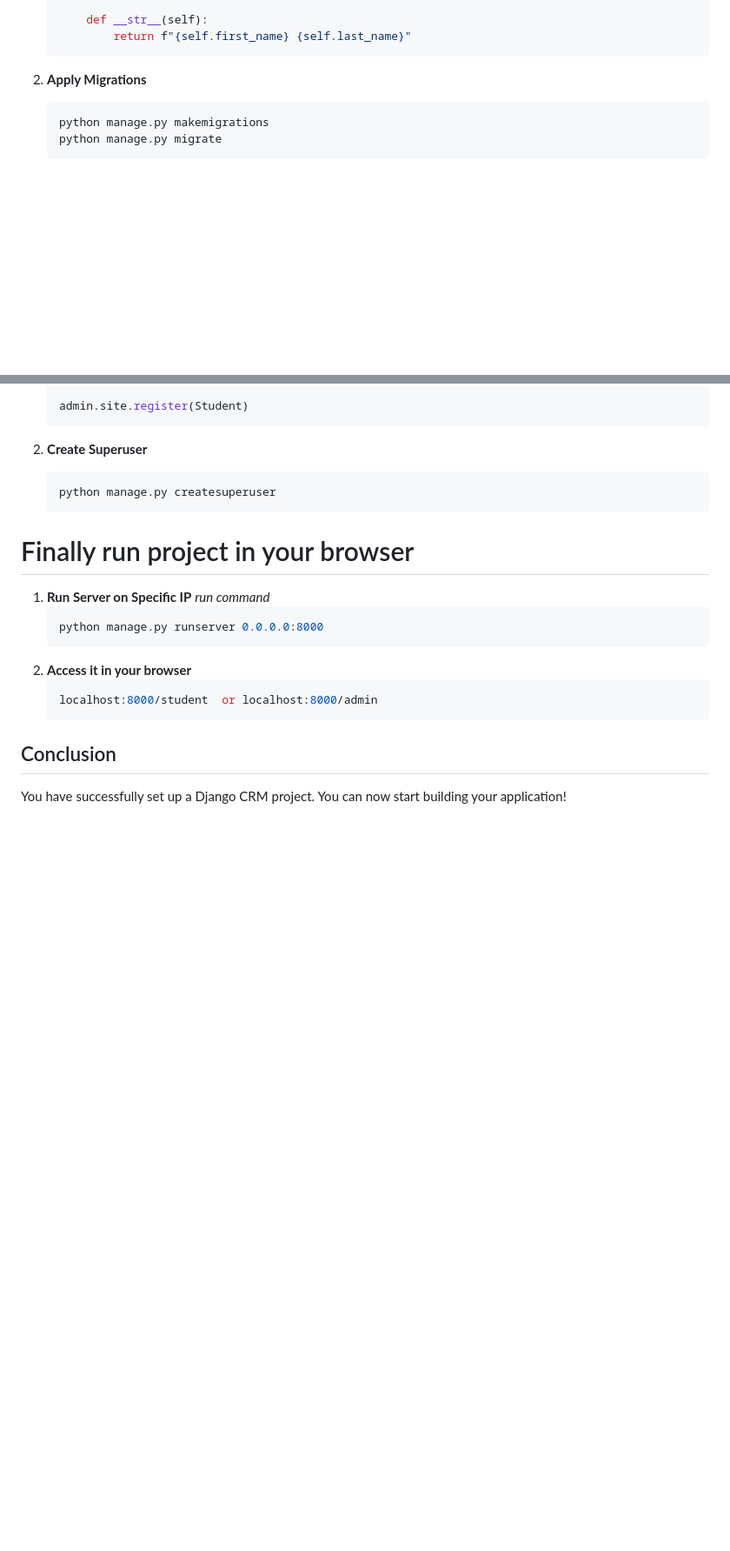
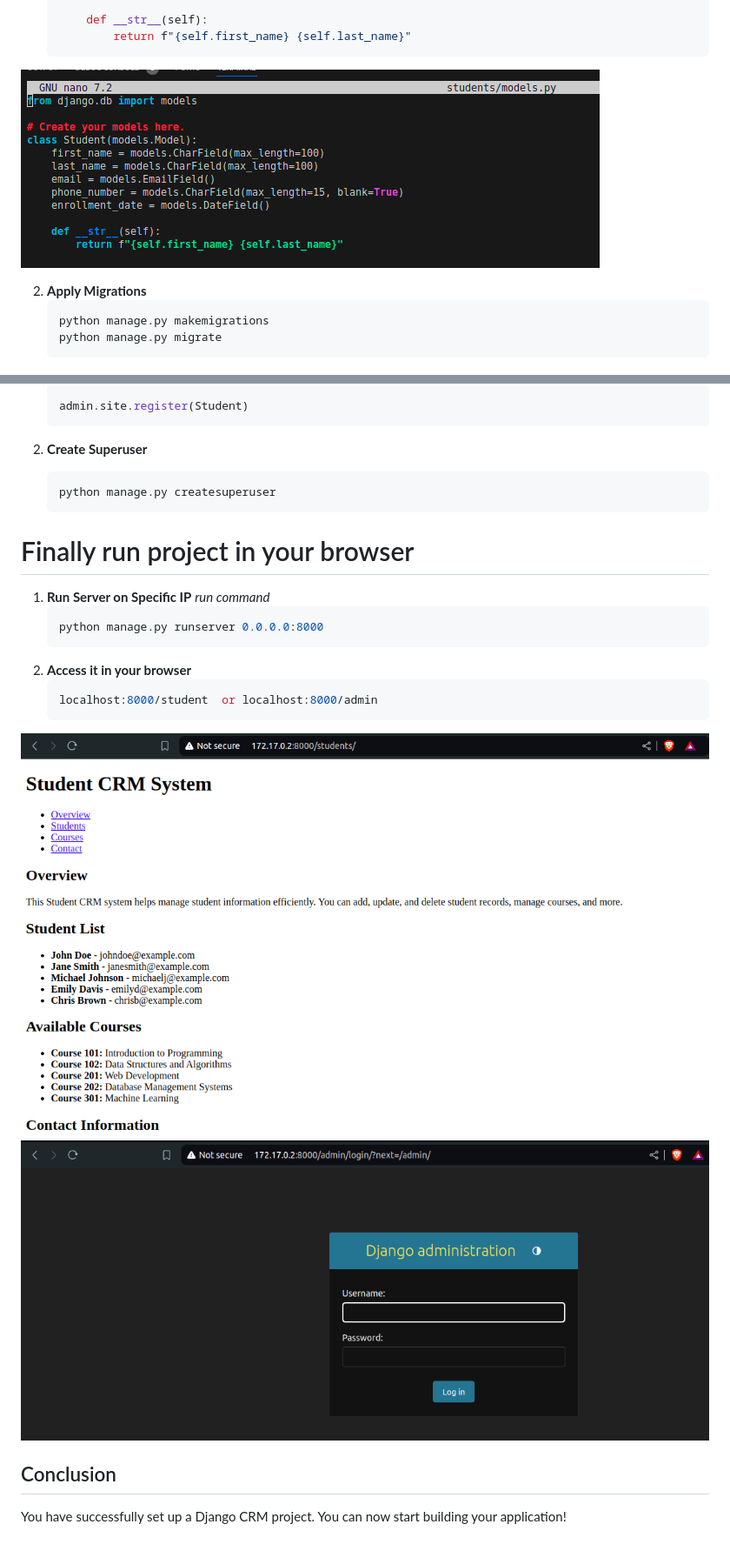
Before and after one commit to Tarun-Tiwari10052001/CRM_Django_project, a Markdown page: README.md, 2 parts joined by grey strips. Shown: that part at 87% size. Drawn GitHub-style; blank space fills up the shorter version.

Commit message:
Update README.md
add img

````diff
--- a/README.md
+++ b/README.md
@@ -153,6 +153,7 @@ Make sure you have `sudo` privileges on your system.
         def __str__(self):
             return f"{self.first_name} {self.last_name}"
     ```
+![Alt text](https://github.com/Tarun-Tiwari10052001/CRM_Django_project/blob/master/Imges/5.1%20after.png)
 
 2. **Apply Migrations**
     ```bash
@@ -267,6 +268,8 @@ Make sure you have `sudo` privileges on your system.
     ```bash
     localhost:8000/student  or localhost:8000/admin
       ```
+![Alt text](https://github.com/Tarun-Tiwari10052001/CRM_Django_project/blob/master/Imges/crm_final_1.png)
+![Alt text](https://github.com/Tarun-Tiwari10052001/CRM_Django_project/blob/master/Imges/crm_final2.png)
 ## Conclusion
 
 You have successfully set up a Django CRM project. You can now start building your application!
````
Also changed, not shown: other parts of README.md (+1 -1 lines).
